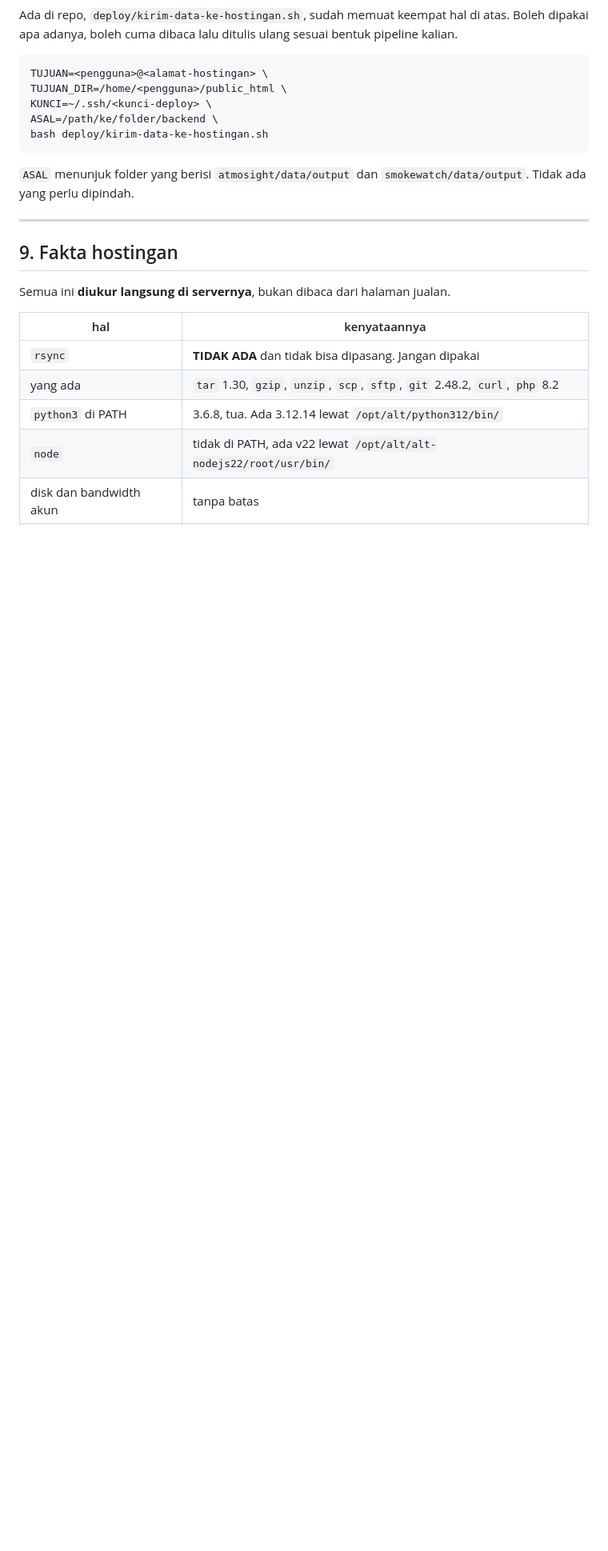
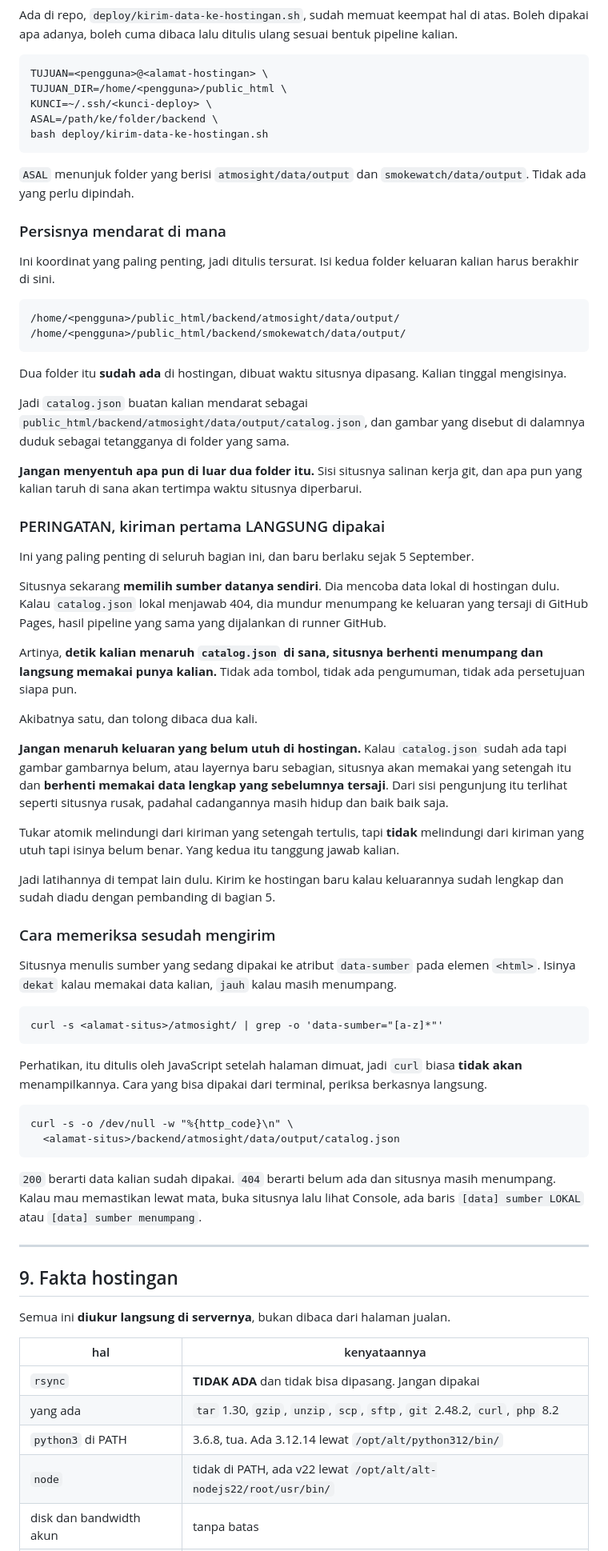
Before and after one commit to bungakertas-py/envirocircle, a Markdown page: docs/untuk-server-itera.md, the part around the change. Shown at 80% size. GitHub-like rendering; blank space fills up the shorter version.

Commit message:
Md server: jalur mendarat, peringatan kiriman pertama, cara periksa
Tiga celah yang muncul sesudah situsnya bisa memilih sumber data sendiri.

JALUR MENDARAT ditulis tersurat. Sebelumnya cuma tersirat lewat TUJUAN_DIR,
padahal itu koordinat paling penting di seluruh berkas.
public_html/backend/<app>/data/output/, dan dua folder itu sudah ada di
hostingan sejak situsnya dipasang.

PERINGATAN KIRIMAN PERTAMA, dan ini yang paling penting. Situsnya sekarang
mencoba data lokal dulu baru menumpang. Artinya detik mereka menaruh
catalog.json, situsnya BERHENTI menumpang dan langsung memakai punya
mereka, tanpa tombol dan tanpa persetujuan siapa pun.

Akibatnya, keluaran yang belum utuh akan MENGGANTIKAN data lengkap yang
sebelumnya tersaji, dan dari sisi pengunjung itu terlihat seperti situs
rusak padahal cadangannya masih hidup. Tukar atomik melindungi dari
kiriman yang setengah tertulis, tapi tidak dari kiriman yang utuh tapi
isinya belum benar.

CARA MEMERIKSA. Plus jebakannya, data-sumber ditulis JavaScript setelah
halaman dimuat jadi curl biasa tidak akan melihatnya. Yang bisa dari
terminal itu menembak catalog.json lokal dan membaca kode HTTP-nya.

Co-Authored-By: Claude Opus 5 (1M context) <noreply@anthropic.com>
Claude-Session: https://claude.ai/code/session_01JWc4QRxFog2Ph9zxj2JGuc

````diff
--- a/docs/untuk-server-itera.md
+++ b/docs/untuk-server-itera.md
@@ -540,6 +540,79 @@ bash deploy/kirim-data-ke-hostingan.sh
 `ASAL` menunjuk folder yang berisi `atmosight/data/output` dan
 `smokewatch/data/output`. Tidak ada yang perlu dipindah.
 
+### Persisnya mendarat di mana
+
+Ini koordinat yang paling penting, jadi ditulis tersurat. Isi kedua folder
+keluaran kalian harus berakhir di sini.
+
+```
+/home/<pengguna>/public_html/backend/atmosight/data/output/
+/home/<pengguna>/public_html/backend/smokewatch/data/output/
+```
+
+Dua folder itu **sudah ada** di hostingan, dibuat waktu situsnya dipasang.
+Kalian tinggal mengisinya.
+
+Jadi `catalog.json` buatan kalian mendarat sebagai
+`public_html/backend/atmosight/data/output/catalog.json`, dan gambar yang
+disebut di dalamnya duduk sebagai tetangganya di folder yang sama.
+
+**Jangan menyentuh apa pun di luar dua folder itu.** Sisi situsnya salinan
+kerja git, dan apa pun yang kalian taruh di sana akan tertimpa waktu situsnya
+diperbarui.
+
+### PERINGATAN, kiriman pertama LANGSUNG dipakai
+
+Ini yang paling penting di seluruh bagian ini, dan baru berlaku sejak
+5 September.
+
+Situsnya sekarang **memilih sumber datanya sendiri**. Dia mencoba data lokal di
+hostingan dulu. Kalau `catalog.json` lokal menjawab 404, dia mundur menumpang
+ke keluaran yang tersaji di GitHub Pages, hasil pipeline yang sama yang
+dijalankan di runner GitHub.
+
+Artinya, **detik kalian menaruh `catalog.json` di sana, situsnya berhenti
+menumpang dan langsung memakai punya kalian.** Tidak ada tombol, tidak ada
+pengumuman, tidak ada persetujuan siapa pun.
+
+Akibatnya satu, dan tolong dibaca dua kali.
+
+**Jangan menaruh keluaran yang belum utuh di hostingan.** Kalau `catalog.json`
+sudah ada tapi gambar gambarnya belum, atau layernya baru sebagian, situsnya
+akan memakai yang setengah itu dan **berhenti memakai data lengkap yang
+sebelumnya tersaji**. Dari sisi pengunjung itu terlihat seperti situsnya rusak,
+padahal cadangannya masih hidup dan baik baik saja.
+
+Tukar atomik melindungi dari kiriman yang setengah tertulis, tapi **tidak**
+melindungi dari kiriman yang utuh tapi isinya belum benar. Yang kedua itu
+tanggung jawab kalian.
+
+Jadi latihannya di tempat lain dulu. Kirim ke hostingan baru kalau keluarannya
+sudah lengkap dan sudah diadu dengan pembanding di bagian 5.
+
+### Cara memeriksa sesudah mengirim
+
+Situsnya menulis sumber yang sedang dipakai ke atribut `data-sumber` pada
+elemen `<html>`. Isinya `dekat` kalau memakai data kalian, `jauh` kalau masih
+menumpang.
+
+```
+curl -s <alamat-situs>/atmosight/ | grep -o 'data-sumber="[a-z]*"'
+```
+
+Perhatikan, itu ditulis oleh JavaScript setelah halaman dimuat, jadi `curl`
+biasa **tidak akan** menampilkannya. Cara yang bisa dipakai dari terminal,
+periksa berkasnya langsung.
+
+```
+curl -s -o /dev/null -w "%{http_code}\n" \
+  <alamat-situs>/backend/atmosight/data/output/catalog.json
+```
+
+`200` berarti data kalian sudah dipakai. `404` berarti belum ada dan situsnya
+masih menumpang. Kalau mau memastikan lewat mata, buka situsnya lalu lihat
+Console, ada baris `[data] sumber LOKAL` atau `[data] sumber menumpang`.
+
 ---
 
 ## 9. Fakta hostingan
````
